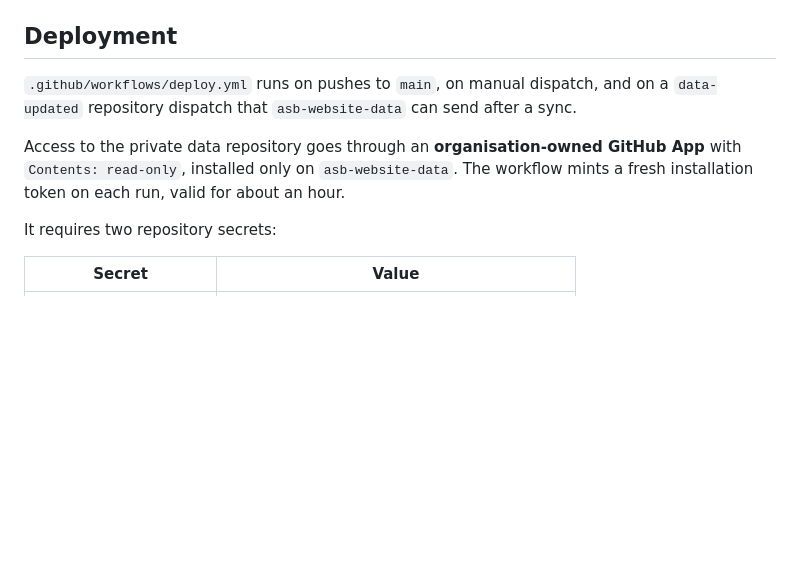
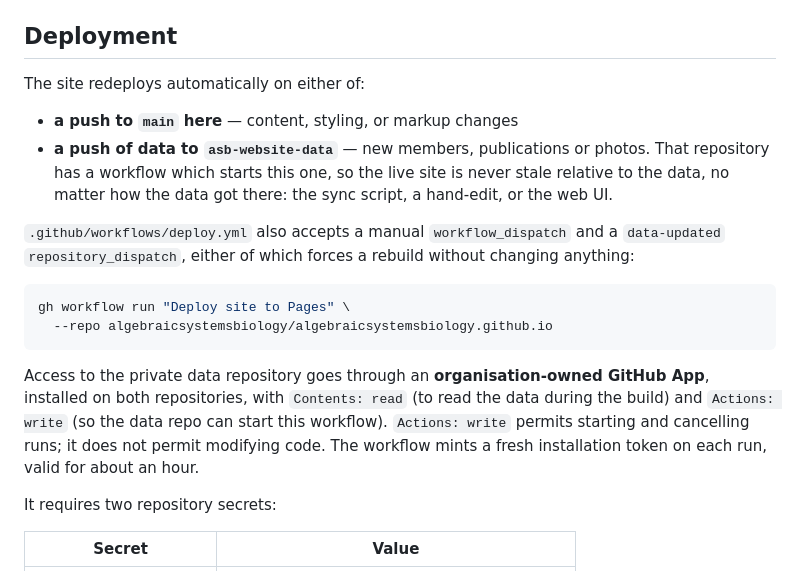
Before and after one commit to algebraicsystemsbiology/algebraicsystemsbiology.github.io, a Markdown page: documentation/usage_instructions.md, the part around the change. Rendered like a GitHub page; blank space fills up the shorter version.

Commit message:
Document that data pushes redeploy the site automatically
asb-website-data now starts this workflow when its data changes, so record
what actually triggers a deploy, and the App permissions that make it work.

Co-Authored-By: Claude Opus 5 (1M context) <noreply@anthropic.com>

````diff
--- a/documentation/usage_instructions.md
+++ b/documentation/usage_instructions.md
@@ -104,14 +104,29 @@ deploy if anything is wrong.
 
 ## Deployment
 
-`.github/workflows/deploy.yml` runs on pushes to `main`, on manual dispatch,
-and on a `data-updated` repository dispatch that `asb-website-data` can send
-after a sync.
+The site redeploys automatically on either of:
+
+- **a push to `main` here** — content, styling, or markup changes
+- **a push of data to `asb-website-data`** — new members, publications or
+  photos. That repository has a workflow which starts this one, so the live
+  site is never stale relative to the data, no matter how the data got there:
+  the sync script, a hand-edit, or the web UI.
+
+`.github/workflows/deploy.yml` also accepts a manual `workflow_dispatch` and a
+`data-updated` `repository_dispatch`, either of which forces a rebuild without
+changing anything:
+
+```sh
+gh workflow run "Deploy site to Pages" \
+  --repo algebraicsystemsbiology/algebraicsystemsbiology.github.io
+```
 
 Access to the private data repository goes through an **organisation-owned
-GitHub App** with `Contents: read-only`, installed only on `asb-website-data`.
-The workflow mints a fresh installation token on each run, valid for about an
-hour.
+GitHub App**, installed on both repositories, with `Contents: read` (to read
+the data during the build) and `Actions: write` (so the data repo can start
+this workflow). `Actions: write` permits starting and cancelling runs; it does
+not permit modifying code. The workflow mints a fresh installation token on
+each run, valid for about an hour.
 
 It requires two repository secrets:
 
````
